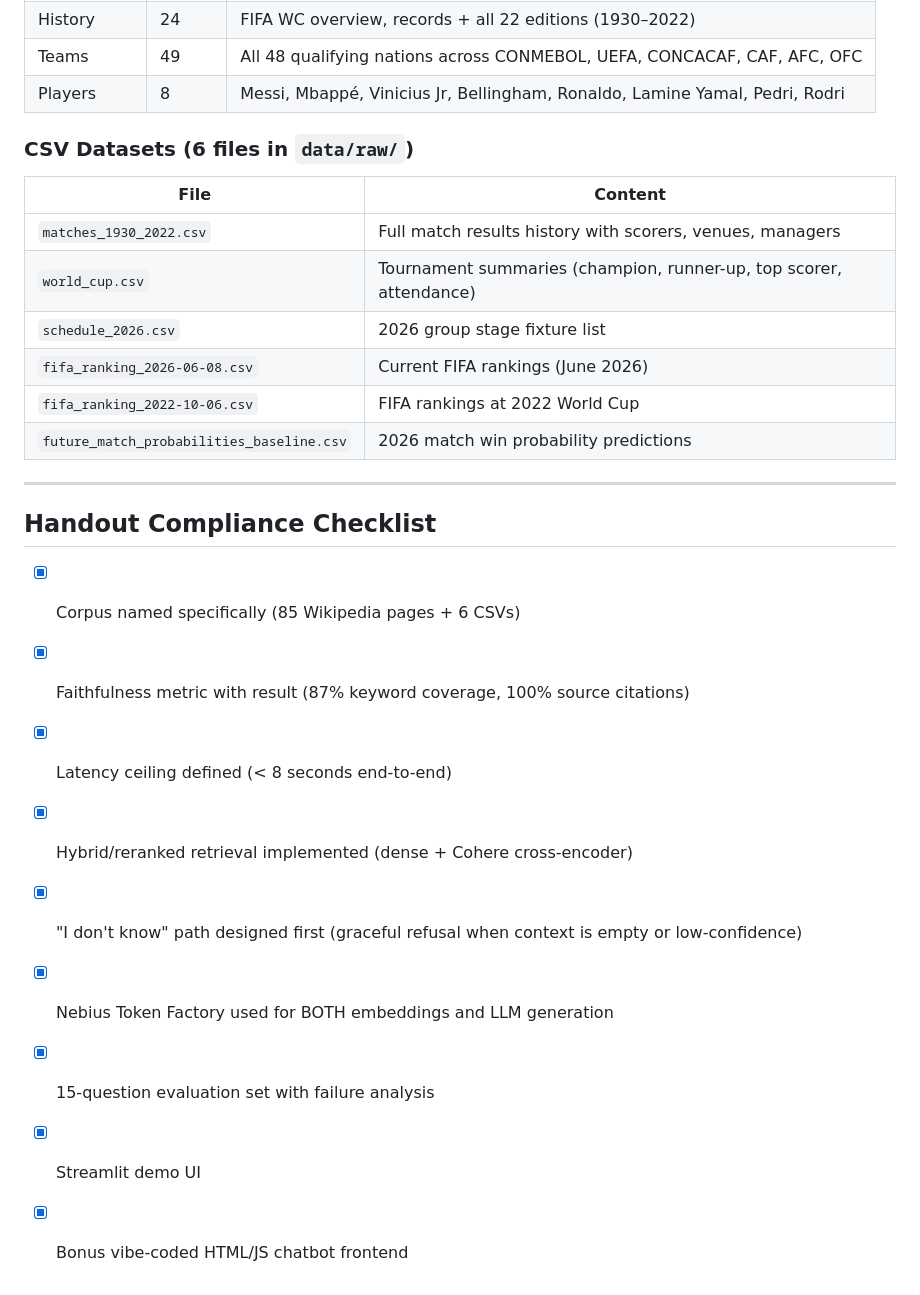
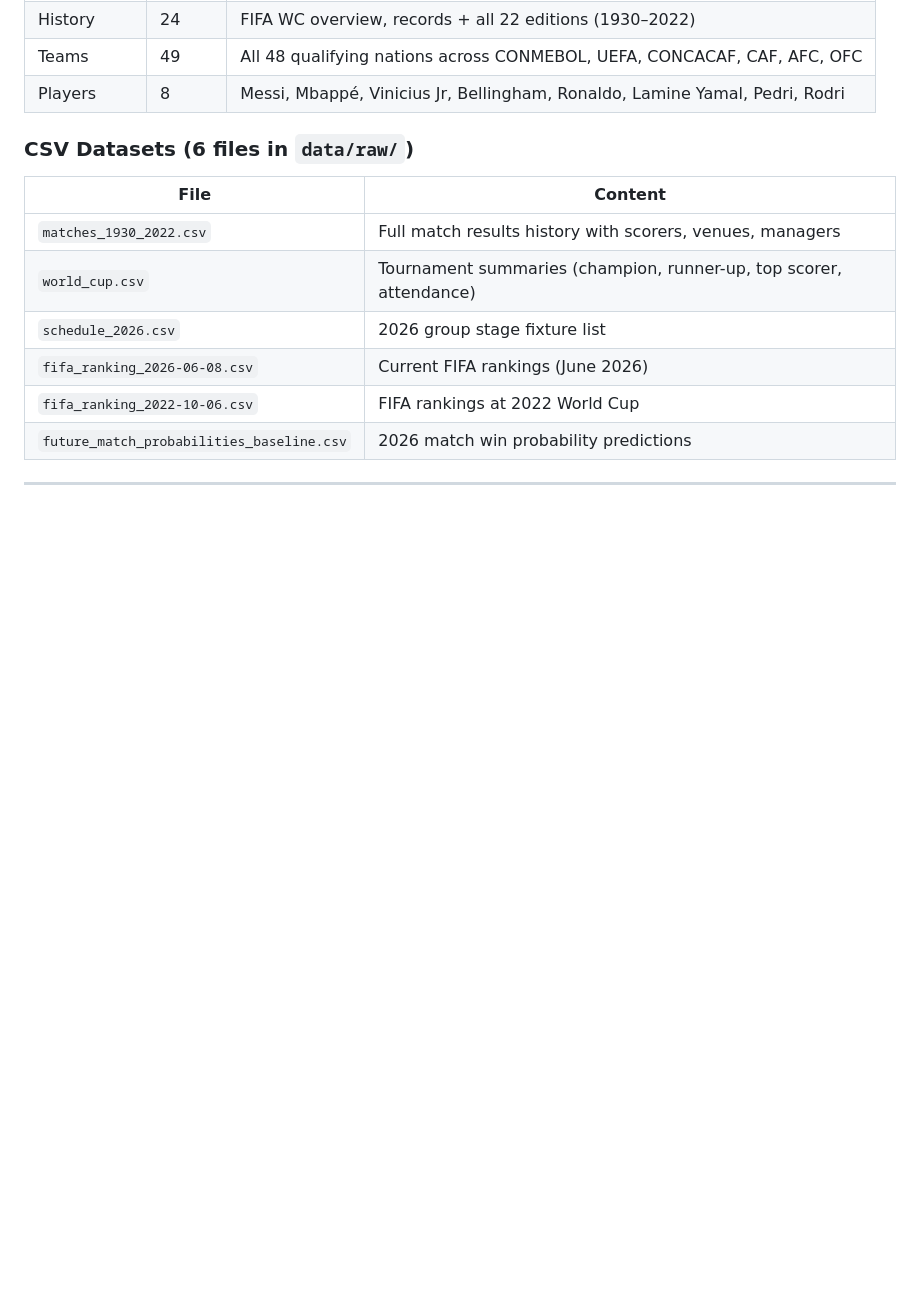
Before and after one commit to shegde88/Gen-AI---Agentic-AI, a Markdown page: Week-02-FIFA-World-Cup-RAG/README.md, the part around the change. Drawn GitHub-style; blank space fills up the shorter version.

Commit message:
Remove Handout Compliance Checklist from README
Removed the Handout Compliance Checklist section from README.

```diff
--- a/Week-02-FIFA-World-Cup-RAG/README.md
+++ b/Week-02-FIFA-World-Cup-RAG/README.md
@@ -158,15 +158,3 @@ Results are saved to `docs/evaluation_results.json`. See `docs/evaluation_report
 | `future_match_probabilities_baseline.csv` | 2026 match win probability predictions |
 
 ---
-
-## Handout Compliance Checklist
-
-- [x] Corpus named specifically (85 Wikipedia pages + 6 CSVs)
-- [x] Faithfulness metric with result (87% keyword coverage, 100% source citations)
-- [x] Latency ceiling defined (< 8 seconds end-to-end)
-- [x] Hybrid/reranked retrieval implemented (dense + Cohere cross-encoder)
-- [x] "I don't know" path designed first (graceful refusal when context is empty or low-confidence)
-- [x] Nebius Token Factory used for BOTH embeddings and LLM generation
-- [x] 15-question evaluation set with failure analysis
-- [x] Streamlit demo UI
-- [x] Bonus vibe-coded HTML/JS chatbot frontend
```
